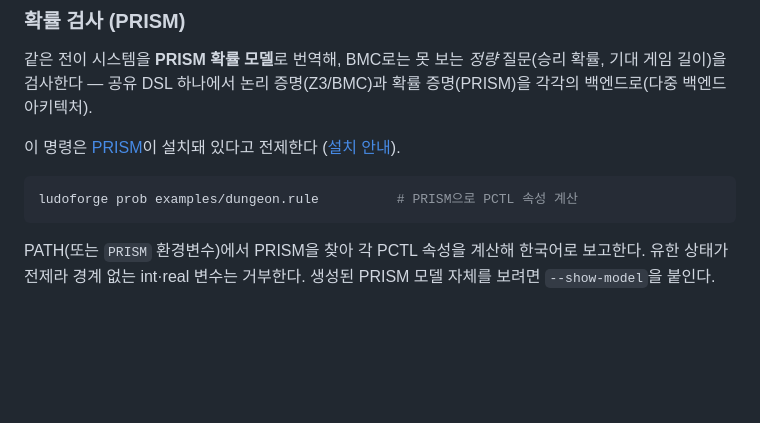
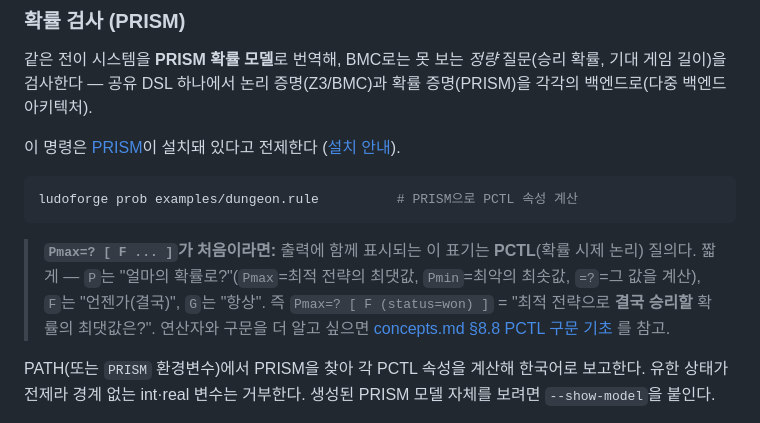
Before and after one commit to haje01/ludoforge, a Markdown page: README.md, the part around the change. Drawn GitHub-style; blank space fills up the shorter version.

````diff
--- a/README.md
+++ b/README.md
@@ -161,6 +161,13 @@ ludoforge bmc examples/dungeon.rule --k 12
 ludoforge prob examples/dungeon.rule          # PRISM으로 PCTL 속성 계산
 ```
 
+> **`Pmax=? [ F ... ]`가 처음이라면:** 출력에 함께 표시되는 이 표기는 **PCTL**(확률 시제
+> 논리) 질의다. 짧게 — `P`는 "얼마의 확률로?"(`Pmax`=최적 전략의 최댓값, `Pmin`=최악의
+> 최솟값, `=?`=그 값을 계산), `F`는 "언젠가(결국)", `G`는 "항상". 즉
+> `Pmax=? [ F (status=won) ]` = "최적 전략으로 **결국 승리할** 확률의 최댓값은?". 연산자와
+> 구문을 더 알고 싶으면 [concepts.md §8.8 PCTL 구문 기초](docs/concepts.md#88-pctl-구문-기초)
+> 를 참고.
+
 PATH(또는 `PRISM` 환경변수)에서 PRISM을 찾아 각 PCTL 속성을 계산해 한국어로 보고한다.
 유한 상태가 전제라 경계 없는 int·real 변수는 거부한다. 생성된 PRISM 모델 자체를 보려면
 `--show-model`을 붙인다.
````
Also changed, not shown: docs/concepts.md (+61 -2 lines).
